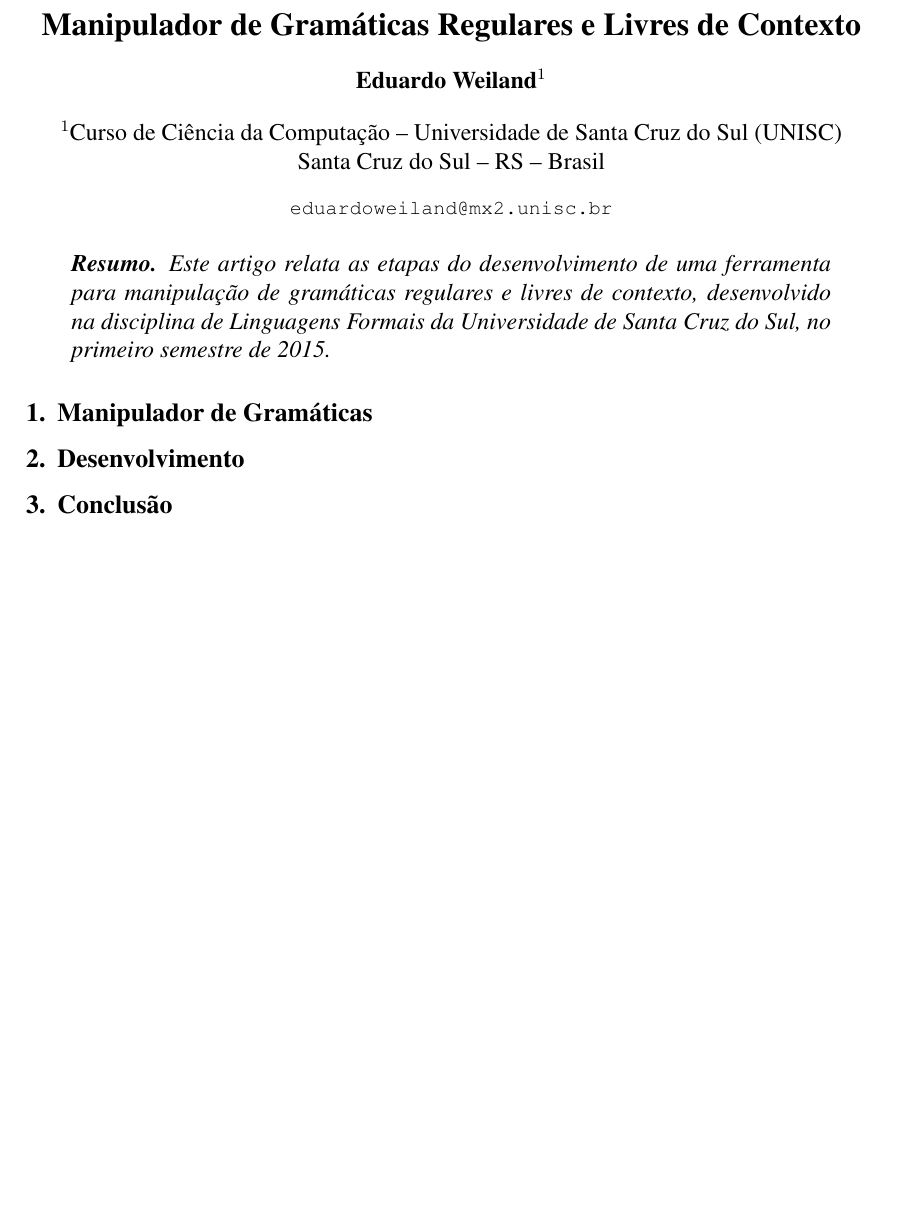
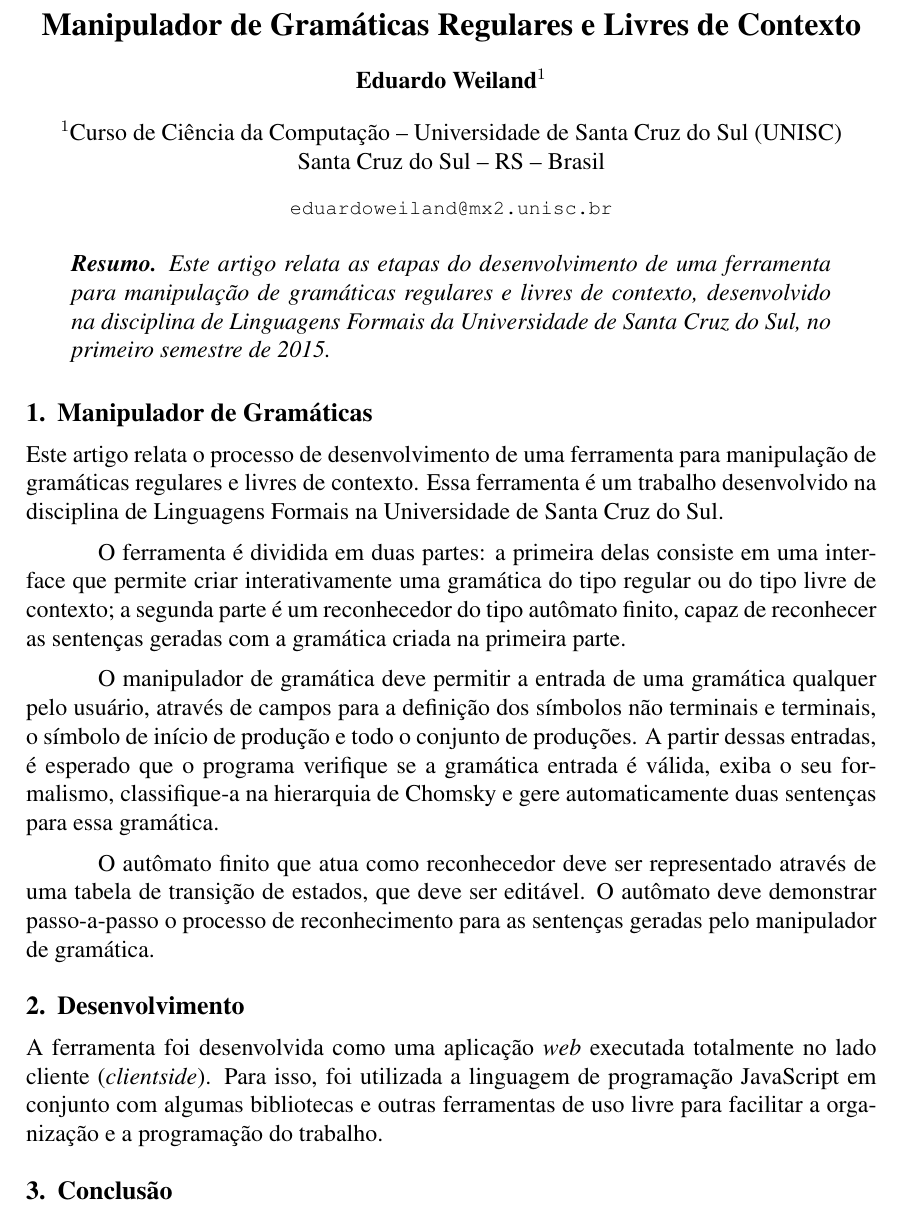
Before and after one commit to eduardoweiland/manipulador-gramaticas, a LaTeX document (doc/report.tex): part of the page, cut so that both start at the same text, the shorter picture padded with empty space. Compiled offline with pdfLaTeX.

Commit message:
Começando a escrever a introdução do relatório

```diff
--- a/doc/report.tex
+++ b/doc/report.tex
@@ -60,9 +60,30 @@
 
 \section{Manipulador de Gramáticas}
 
+Este artigo relata o processo de desenvolvimento de uma ferramenta para manipulação de gramáticas regulares e livres de
+contexto. Essa ferramenta é um trabalho desenvolvido na disciplina de Linguagens Formais na Universidade de Santa Cruz
+do Sul.
+
+O ferramenta é dividida em duas partes: a primeira delas consiste em uma interface que permite criar interativamente uma
+gramática do tipo regular ou do tipo livre de contexto; a segunda parte é um reconhecedor do tipo autômato finito,
+capaz de reconhecer as sentenças geradas com a gramática criada na primeira parte.
+
+O manipulador de gramática deve permitir a entrada de uma gramática qualquer pelo usuário, através de campos para a
+definição dos símbolos não terminais e terminais, o símbolo de início de produção e todo o conjunto de produções. A
+partir dessas entradas, é esperado que o programa verifique se a gramática entrada é válida, exiba o seu formalismo,
+classifique-a na hierarquia de Chomsky e gere automaticamente duas sentenças para essa gramática.
+
+O autômato finito que atua como reconhecedor deve ser representado através de uma tabela de transição de estados, que
+deve ser editável. O autômato deve demonstrar passo-a-passo o processo de reconhecimento para as sentenças geradas pelo
+manipulador de gramática.
+
 %%%%%%%%%%%%%%%%%%%%%%%%%%%%%%%%%%%%%%%%%%%%%%%%%%%%%%%%%%%%%%%%%%%%%%%%%%%%%%%%%%%%%%%%%%%%%%%%%%%%%%%%%%%%%%%%%%%%%%%%
 
 \section{Desenvolvimento}
+
+A ferramenta foi desenvolvida como uma aplicação \textit{web} executada totalmente no lado cliente (\textit{clientside}).
+Para isso, foi utilizada a linguagem de programação JavaScript em conjunto com algumas bibliotecas e outras ferramentas
+de uso livre para facilitar a organização e a programação do trabalho.
 
 %%%%%%%%%%%%%%%%%%%%%%%%%%%%%%%%%%%%%%%%%%%%%%%%%%%%%%%%%%%%%%%%%%%%%%%%%%%%%%%%%%%%%%%%%%%%%%%%%%%%%%%%%%%%%%%%%%%%%%%%
 
```
